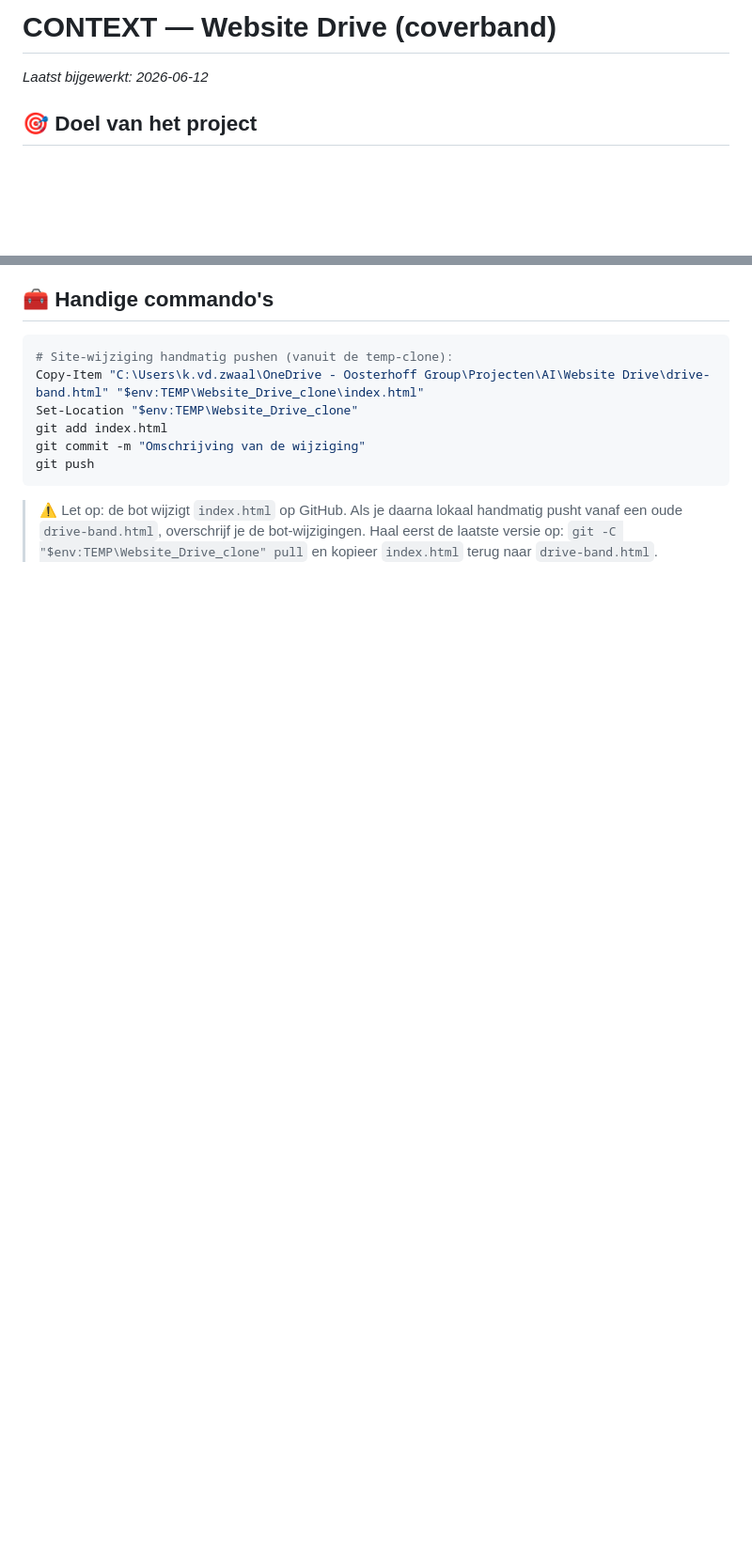
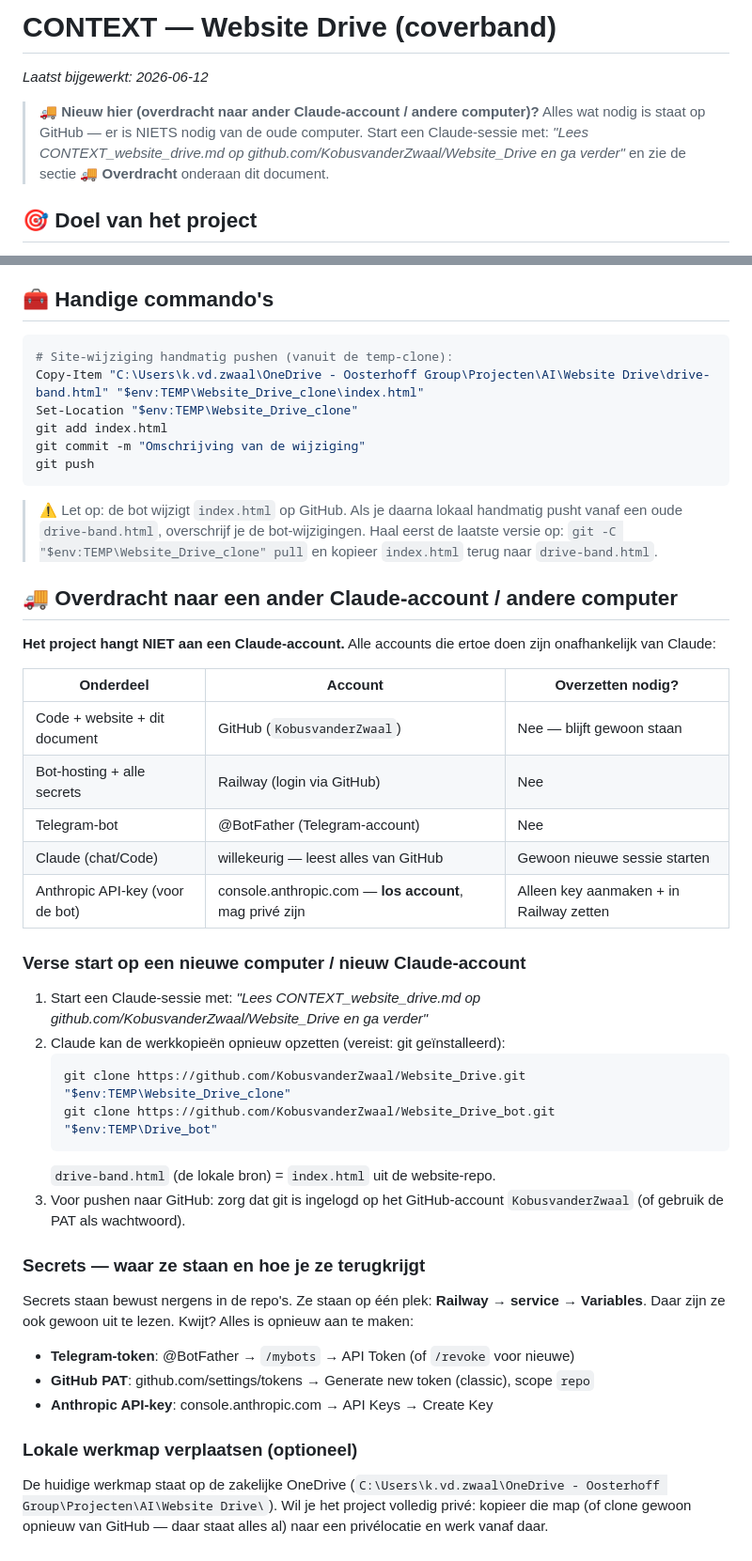
Before and after one commit to KobusvanderZwaal/Website_Drive, a Markdown page: CONTEXT_website_drive.md, 2 parts joined by grey strips. Shown at 94% size. Rendered like a GitHub page; blank space fills up the shorter version.

Commit message:
Voeg overdrachtssectie toe: project is volledig overdraagbaar via GitHub

````diff
--- a/CONTEXT_website_drive.md
+++ b/CONTEXT_website_drive.md
@@ -1,6 +1,12 @@
 # CONTEXT — Website Drive (coverband)
 
 _Laatst bijgewerkt: 2026-06-12_
+
+> **🚚 Nieuw hier (overdracht naar ander Claude-account / andere computer)?**
+> Alles wat nodig is staat op GitHub — er is NIETS nodig van de oude computer.
+> Start een Claude-sessie met:
+> _"Lees CONTEXT_website_drive.md op github.com/KobusvanderZwaal/Website_Drive en ga verder"_
+> en zie de sectie **🚚 Overdracht** onderaan dit document.
 
 ## 🎯 Doel van het project
 
@@ -142,3 +148,47 @@ git push
 > bot-wijzigingen. Haal eerst de laatste versie op:
 > `git -C "$env:TEMP\Website_Drive_clone" pull` en kopieer `index.html`
 > terug naar `drive-band.html`.
+
+## 🚚 Overdracht naar een ander Claude-account / andere computer
+
+**Het project hangt NIET aan een Claude-account.** Alle accounts die ertoe
+doen zijn onafhankelijk van Claude:
+
+| Onderdeel | Account | Overzetten nodig? |
+|-----------|---------|-------------------|
+| Code + website + dit document | GitHub (`KobusvanderZwaal`) | Nee — blijft gewoon staan |
+| Bot-hosting + alle secrets | Railway (login via GitHub) | Nee |
+| Telegram-bot | @BotFather (Telegram-account) | Nee |
+| Claude (chat/Code) | willekeurig — leest alles van GitHub | Gewoon nieuwe sessie starten |
+| Anthropic API-key (voor de bot) | console.anthropic.com — **los account**, mag privé zijn | Alleen key aanmaken + in Railway zetten |
+
+### Verse start op een nieuwe computer / nieuw Claude-account
+
+1. Start een Claude-sessie met:
+   _"Lees CONTEXT_website_drive.md op github.com/KobusvanderZwaal/Website_Drive en ga verder"_
+2. Claude kan de werkkopieën opnieuw opzetten (vereist: git geïnstalleerd):
+   ```powershell
+   git clone https://github.com/KobusvanderZwaal/Website_Drive.git "$env:TEMP\Website_Drive_clone"
+   git clone https://github.com/KobusvanderZwaal/Website_Drive_bot.git "$env:TEMP\Drive_bot"
+   ```
+   `drive-band.html` (de lokale bron) = `index.html` uit de website-repo.
+3. Voor pushen naar GitHub: zorg dat git is ingelogd op het GitHub-account
+   `KobusvanderZwaal` (of gebruik de PAT als wachtwoord).
+
+### Secrets — waar ze staan en hoe je ze terugkrijgt
+
+Secrets staan bewust nergens in de repo's. Ze staan op één plek: **Railway →
+service → Variables**. Daar zijn ze ook gewoon uit te lezen.
+Kwijt? Alles is opnieuw aan te maken:
+
+- **Telegram-token**: @BotFather → `/mybots` → API Token (of `/revoke` voor nieuwe)
+- **GitHub PAT**: github.com/settings/tokens → Generate new token (classic),
+  scope `repo`
+- **Anthropic API-key**: console.anthropic.com → API Keys → Create Key
+
+### Lokale werkmap verplaatsen (optioneel)
+
+De huidige werkmap staat op de zakelijke OneDrive
+(`C:\Users\k.vd.zwaal\OneDrive - Oosterhoff Group\Projecten\AI\Website Drive\`).
+Wil je het project volledig privé: kopieer die map (of clone gewoon opnieuw
+van GitHub — daar staat alles al) naar een privélocatie en werk vanaf daar.
````
